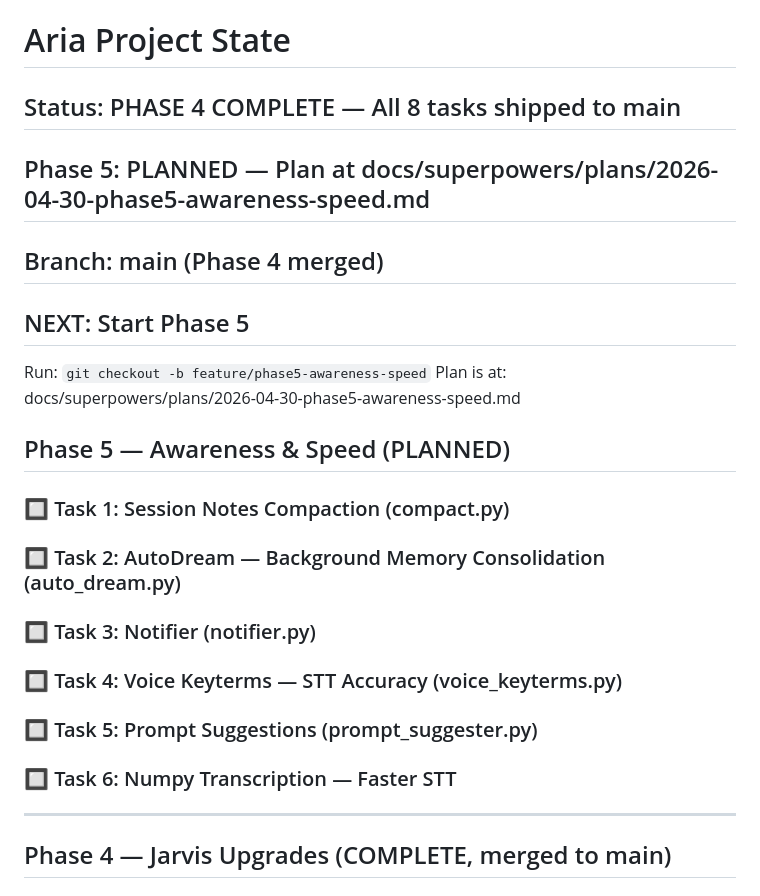
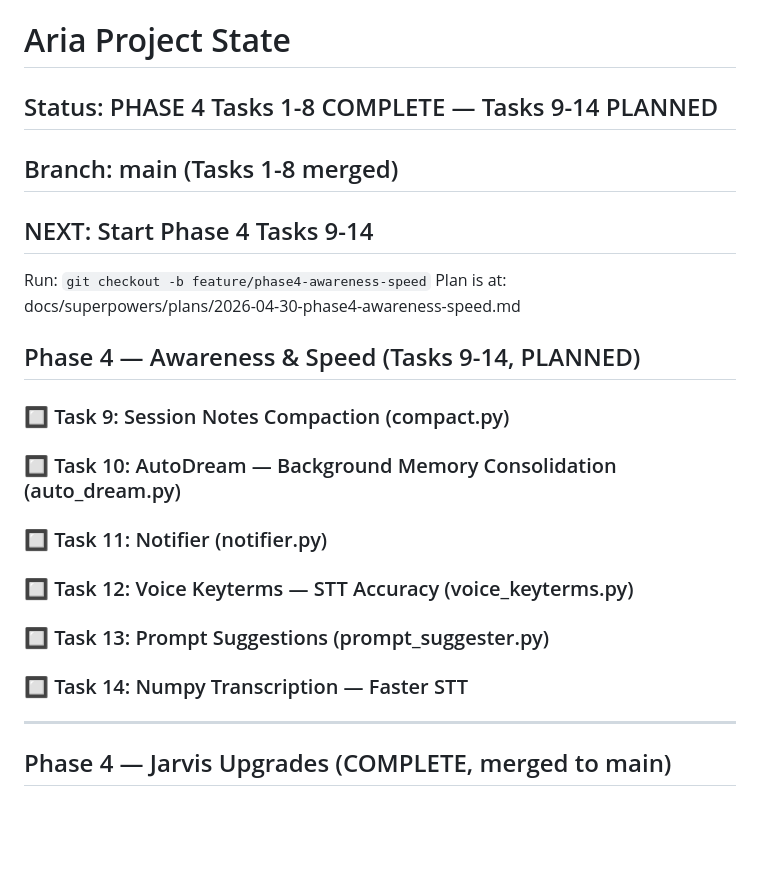
Before and after one commit to Bhanu1299/Aria, a Markdown page: .claude/project-state.md, the part around the change. GitHub-like rendering; blank space fills up the shorter version.

Commit message:
chore: rename phase5 → phase4 continuation, tasks 9-14

```diff
--- a/.claude/project-state.md
+++ b/.claude/project-state.md
@@ -1,21 +1,20 @@
 # Aria Project State
 
-## Status: PHASE 4 COMPLETE — All 8 tasks shipped to main
-## Phase 5: PLANNED — Plan at docs/superpowers/plans/2026-04-30-phase5-awareness-speed.md
-## Branch: main (Phase 4 merged)
+## Status: PHASE 4 Tasks 1-8 COMPLETE — Tasks 9-14 PLANNED
+## Branch: main (Tasks 1-8 merged)
 
-## NEXT: Start Phase 5
-Run: `git checkout -b feature/phase5-awareness-speed`
-Plan is at: docs/superpowers/plans/2026-04-30-phase5-awareness-speed.md
+## NEXT: Start Phase 4 Tasks 9-14
+Run: `git checkout -b feature/phase4-awareness-speed`
+Plan is at: docs/superpowers/plans/2026-04-30-phase4-awareness-speed.md
 
-## Phase 5 — Awareness & Speed (PLANNED)
+## Phase 4 — Awareness & Speed (Tasks 9-14, PLANNED)
 
-### 🔲 Task 1: Session Notes Compaction (compact.py)
-### 🔲 Task 2: AutoDream — Background Memory Consolidation (auto_dream.py)
-### 🔲 Task 3: Notifier (notifier.py)
-### 🔲 Task 4: Voice Keyterms — STT Accuracy (voice_keyterms.py)
-### 🔲 Task 5: Prompt Suggestions (prompt_suggester.py)
-### 🔲 Task 6: Numpy Transcription — Faster STT
+### 🔲 Task 9: Session Notes Compaction (compact.py)
+### 🔲 Task 10: AutoDream — Background Memory Consolidation (auto_dream.py)
+### 🔲 Task 11: Notifier (notifier.py)
+### 🔲 Task 12: Voice Keyterms — STT Accuracy (voice_keyterms.py)
+### 🔲 Task 13: Prompt Suggestions (prompt_suggester.py)
+### 🔲 Task 14: Numpy Transcription — Faster STT
 
 ---
 
```
Also changed, not shown: 2 other files.
